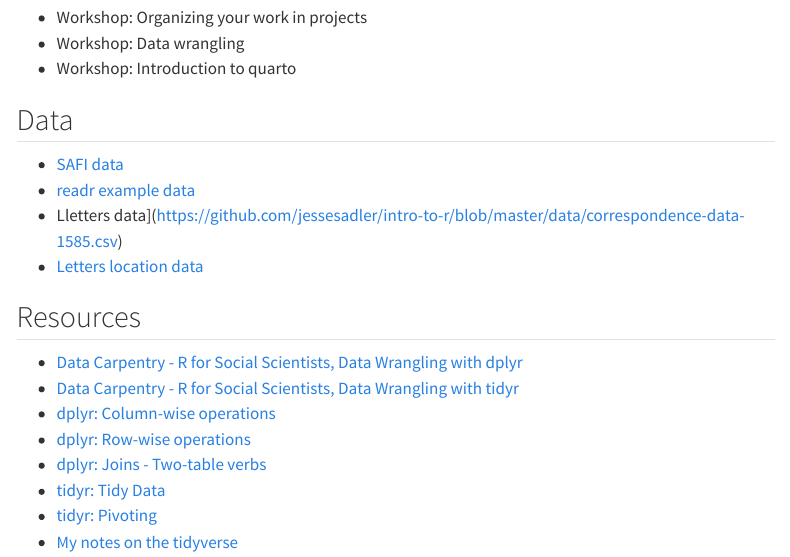
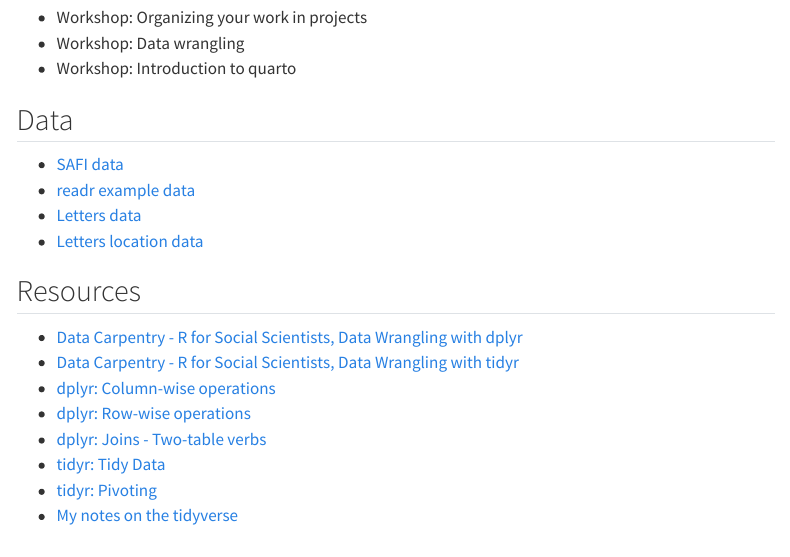
Before and after one commit to jessesadler/vt5454-s24, a Quarto document (meetings/07-wrangle.qmd): the page in a window 1100 px wide, from 470 px down. Rendered offline with R 4.5, knitr and Pandoc in place of Quarto, with nearby package versions; menus at the side of the page are left out.

Commit message:
Whoopsie

```diff
--- a/meetings/07-wrangle.qmd
+++ b/meetings/07-wrangle.qmd
@@ -21,7 +21,7 @@ title: "Week 7: Data wrangling"
 ## Data
 - [SAFI data](https://github.com/datacarpentry/r-socialsci/blob/main/episodes/data/SAFI_clean.csv)
 - [readr example data](https://github.com/jessesadler/notes-tidyverse/blob/main/data/readr-example.csv)
-- Lletters data](https://github.com/jessesadler/intro-to-r/blob/master/data/correspondence-data-1585.csv)
+- [Letters data](https://github.com/jessesadler/intro-to-r/blob/master/data/correspondence-data-1585.csv)
 - [Letters location data](https://github.com/jessesadler/intro-to-r/blob/master/data/locations.csv)
 
 ## Resources
```
